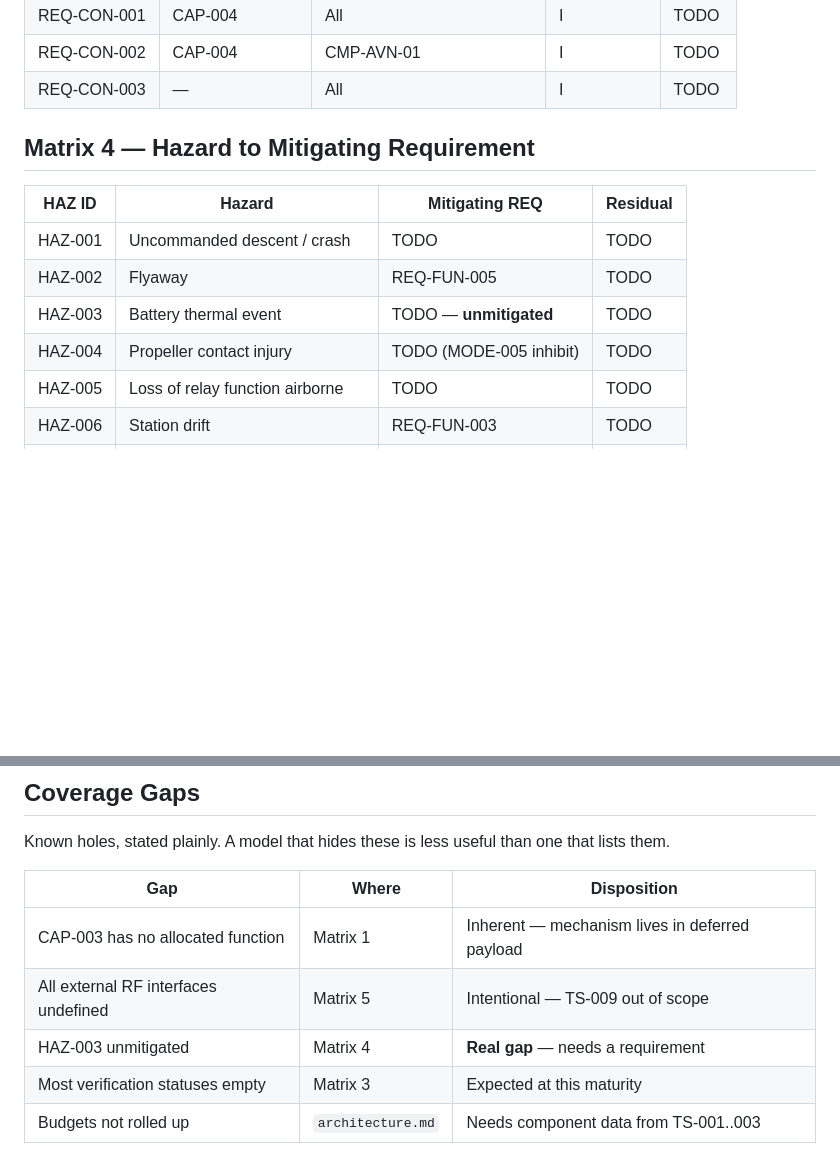
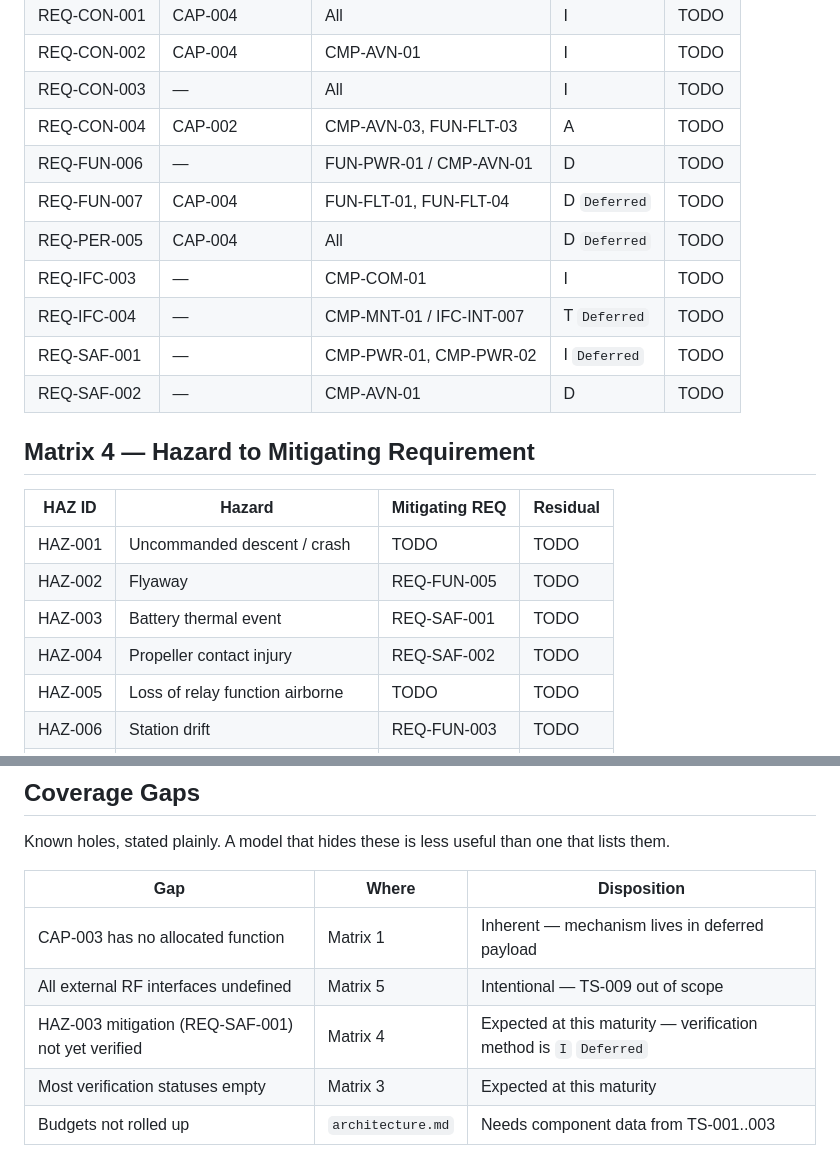
Before and after one commit to noahstephenson/low-cost-relay-uas, a Markdown page: traceability.md, 2 parts joined by grey strips. Rendered like a GitHub page; blank space fills up the shorter version.

Commit message:
Reconcile REQ-SAF-* mitigation and Matrix 3 gaps flagged by check-ids.py
requirements.md's Safety Requirements table already links REQ-SAF-001 to
HAZ-003 and REQ-SAF-002 to HAZ-004 via their Mitigates column, but
hazard-analysis.md's Hazard Log and traceability.md's Matrix 4 still carried
informal placeholder text ("TODO", "Motor arming inhibit in MODE-005")
instead of those IDs. Update both to cite the actual requirement IDs, and
update the Coverage Gaps row that called HAZ-003 unmitigated, since it now
has a mitigating requirement (verification is still Deferred, which is a
separate, expected gap).

Also backfill the Matrix 3 rows that were missing for REQ-FUN-006,
REQ-FUN-007, REQ-PER-005, REQ-IFC-003, REQ-IFC-004, REQ-SAF-001, REQ-SAF-002,
and REQ-CON-004 — ordinary requirements added after Matrix 3 was last
updated, populated from their existing Traces-To/Allocated-To/Verify values.

REQ-DEF-001 through REQ-DEF-005 are deliberately left out of Matrix 3: they
live in a differently-shaped table (Item/Disposition, no Traces-Up/
Traces-Down/Verify columns) under "Deferred — Out of Scope," and
requirements.md states outright that these are "not requirements this
repository attempts to satisfy." Matrix 3 traces requirements the repo
allocates to capabilities and components; REQ-DEF-* trace to nothing by
design. check-ids.py still flags them as missing from Matrix 3 — that's
expected and intentional, not a bug.

CAP-004 (no allocated OA-) and HAZ-001/HAZ-005/HAZ-009 (no mitigating REQ-)
are unchanged and still fail check-ids.py; they're separate, already-queued
gaps outside this task's scope.

```diff
--- a/traceability.md
+++ b/traceability.md
@@ -65,6 +65,14 @@ graph LR
 | REQ-CON-001 | CAP-004 | All | I | TODO |
 | REQ-CON-002 | CAP-004 | CMP-AVN-01 | I | TODO |
 | REQ-CON-003 | — | All | I | TODO |
+| REQ-CON-004 | CAP-002 | CMP-AVN-03, FUN-FLT-03 | A | TODO |
+| REQ-FUN-006 | — | FUN-PWR-01 / CMP-AVN-01 | D | TODO |
+| REQ-FUN-007 | CAP-004 | FUN-FLT-01, FUN-FLT-04 | D `Deferred` | TODO |
+| REQ-PER-005 | CAP-004 | All | D `Deferred` | TODO |
+| REQ-IFC-003 | — | CMP-COM-01 | I | TODO |
+| REQ-IFC-004 | — | CMP-MNT-01 / IFC-INT-007 | T `Deferred` | TODO |
+| REQ-SAF-001 | — | CMP-PWR-01, CMP-PWR-02 | I `Deferred` | TODO |
+| REQ-SAF-002 | — | CMP-AVN-01 | D | TODO |
 
 ## Matrix 4 — Hazard to Mitigating Requirement
 
@@ -72,8 +80,8 @@ graph LR
 |---|---|---|---|
 | HAZ-001 | Uncommanded descent / crash | TODO | TODO |
 | HAZ-002 | Flyaway | REQ-FUN-005 | TODO |
-| HAZ-003 | Battery thermal event | TODO — **unmitigated** | TODO |
-| HAZ-004 | Propeller contact injury | TODO (MODE-005 inhibit) | TODO |
+| HAZ-003 | Battery thermal event | REQ-SAF-001 | TODO |
+| HAZ-004 | Propeller contact injury | REQ-SAF-002 | TODO |
 | HAZ-005 | Loss of relay function airborne | TODO | TODO |
 | HAZ-006 | Station drift | REQ-FUN-003 | TODO |
 | HAZ-007 | Battery depletion before recovery | REQ-FUN-005 | TODO |
@@ -96,7 +104,7 @@ lists them.
 |---|---|---|
 | CAP-003 has no allocated function | Matrix 1 | Inherent — mechanism lives in deferred payload |
 | All external RF interfaces undefined | Matrix 5 | Intentional — TS-009 out of scope |
-| HAZ-003 unmitigated | Matrix 4 | **Real gap** — needs a requirement |
+| HAZ-003 mitigation (REQ-SAF-001) not yet verified | Matrix 4 | Expected at this maturity — verification method is `I` `Deferred` |
 | Most verification statuses empty | Matrix 3 | Expected at this maturity |
 | Budgets not rolled up | `architecture.md` | Needs component data from TS-001..003 |
 
```
Also changed, not shown: hazard-analysis.md (+2 -2 lines).
